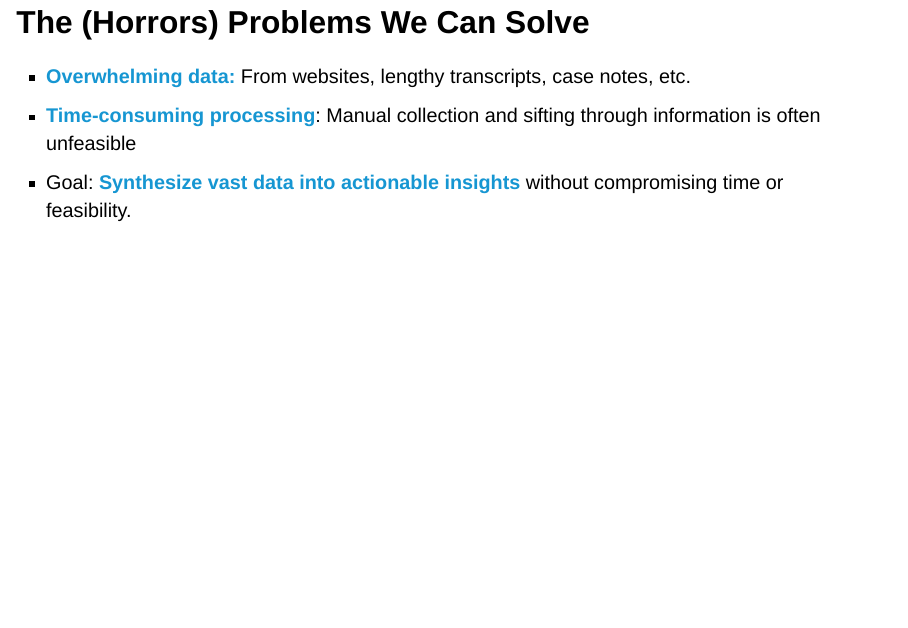
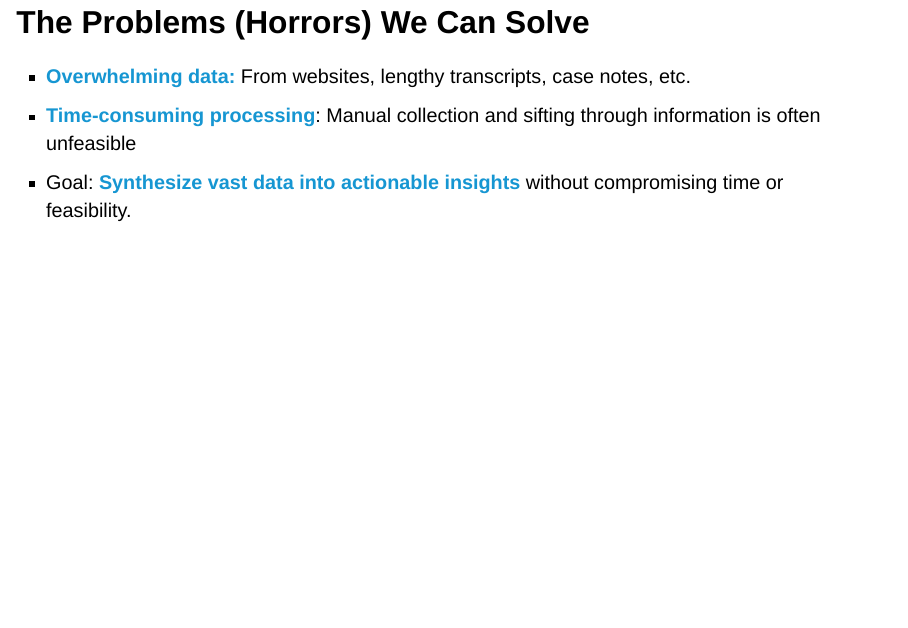
Before and after one commit to UI-Research/text-analysis-techniques, a Quarto document (haunted-house-2024.qmd): page 3 of 8. Rendered offline with R 4.5, knitr and Pandoc in place of Quarto, with nearby package versions; drawn as Slidy slides in place of the format the file asks for.

Commit message:
Tweaked wording

```diff
--- a/haunted-house-2024.qmd
+++ b/haunted-house-2024.qmd
@@ -23,7 +23,7 @@ Leverage emerging AI-powered text analysis methods to:
 
 Emerging NLP and AI tools  can **<span style="color:#1696d2;">power up existing research</span>** and **<span style="color:#1696d2;">unlock new research questions</span>**
 
-## The (Horrors) Problems We Can Solve
+## The Problems (Horrors) We Can Solve
 
 - **<span style="color:#1696d2;">Overwhelming data:</span>** From websites, lengthy transcripts, case notes, etc.
 - **<span style="color:#1696d2;">Time-consuming processing</span>**: Manual collection and sifting through information is often unfeasible
```
